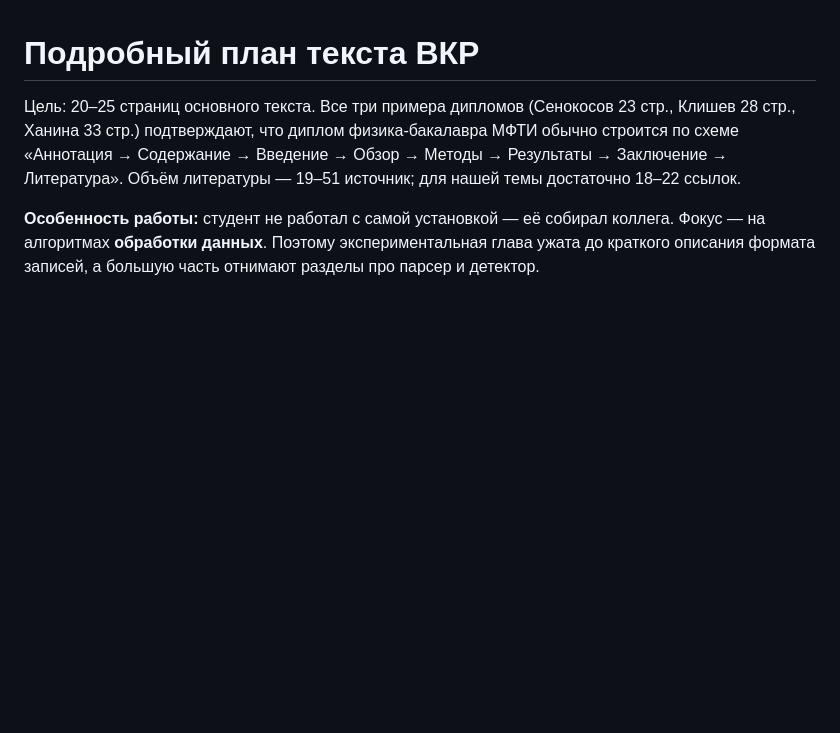
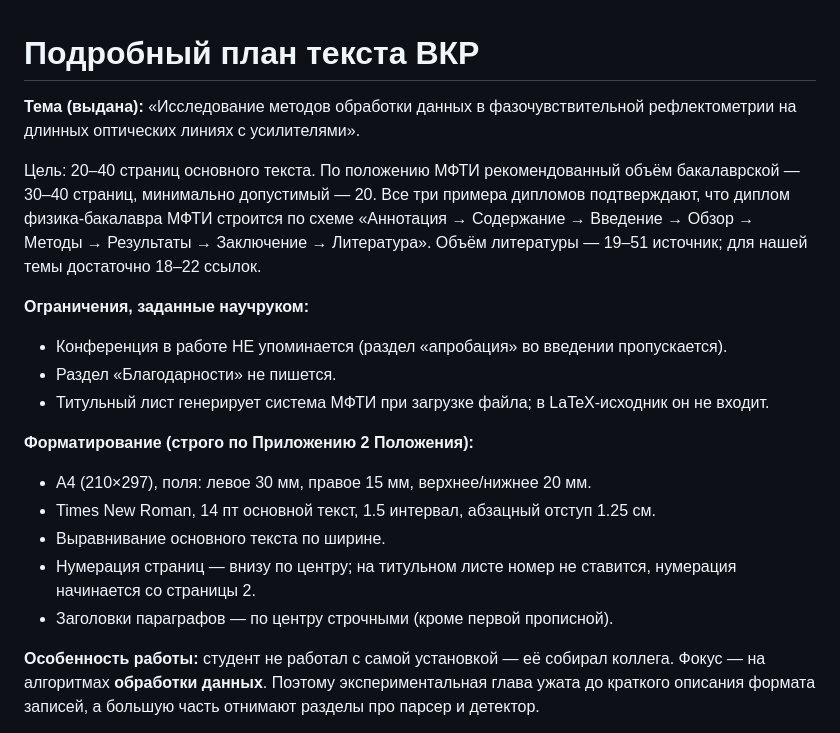
Before and after one commit to nikolai-third/phi_otdr_diploma, a Markdown page: THESIS_OUTLINE.md, the part around the change. Rendered like a GitHub page; blank space fills up the shorter version.

Commit message:
Refine thesis outline after supervisor clarifications
- Drop conference apprоbation paragraph and acknowledgements section
- Lock in supervisor-issued title verbatim
- Document Положение МФТИ formatting (A4, Times New Roman, margins,
  1.5 line spacing, page numbering from p.2 since the system generates
  the title page on upload)
- Page target: 20 minimum, 30-40 recommended

```diff
--- a/THESIS_OUTLINE.md
+++ b/THESIS_OUTLINE.md
@@ -1,6 +1,20 @@
 # Подробный план текста ВКР
 
-Цель: 20–25 страниц основного текста. Все три примера дипломов (Сенокосов 23 стр., Клишев 28 стр., Ханина 33 стр.) подтверждают, что диплом физика-бакалавра МФТИ обычно строится по схеме «Аннотация → Содержание → Введение → Обзор → Методы → Результаты → Заключение → Литература». Объём литературы — 19–51 источник; для нашей темы достаточно 18–22 ссылок.
+**Тема (выдана):** «Исследование методов обработки данных в фазочувствительной рефлектометрии на длинных оптических линиях с усилителями».
+
+Цель: 20–40 страниц основного текста. По положению МФТИ рекомендованный объём бакалаврской — 30–40 страниц, минимально допустимый — 20. Все три примера дипломов подтверждают, что диплом физика-бакалавра МФТИ строится по схеме «Аннотация → Содержание → Введение → Обзор → Методы → Результаты → Заключение → Литература». Объём литературы — 19–51 источник; для нашей темы достаточно 18–22 ссылок.
+
+**Ограничения, заданные научруком:**
+- Конференция в работе НЕ упоминается (раздел «апробация» во введении пропускается).
+- Раздел «Благодарности» не пишется.
+- Титульный лист генерирует система МФТИ при загрузке файла; в LaTeX-исходник он не входит.
+
+**Форматирование (строго по Приложению 2 Положения):**
+- A4 (210×297), поля: левое 30 мм, правое 15 мм, верхнее/нижнее 20 мм.
+- Times New Roman, 14 пт основной текст, 1.5 интервал, абзацный отступ 1.25 см.
+- Выравнивание основного текста по ширине.
+- Нумерация страниц — внизу по центру; на титульном листе номер не ставится, нумерация начинается со страницы 2.
+- Заголовки параграфов — по центру строчными (кроме первой прописной).
 
 **Особенность работы:** студент не работал с самой установкой — её собирал коллега. Фокус — на алгоритмах **обработки данных**. Поэтому экспериментальная глава ужата до краткого описания формата записей, а большую часть отнимают разделы про парсер и детектор.
 
```
